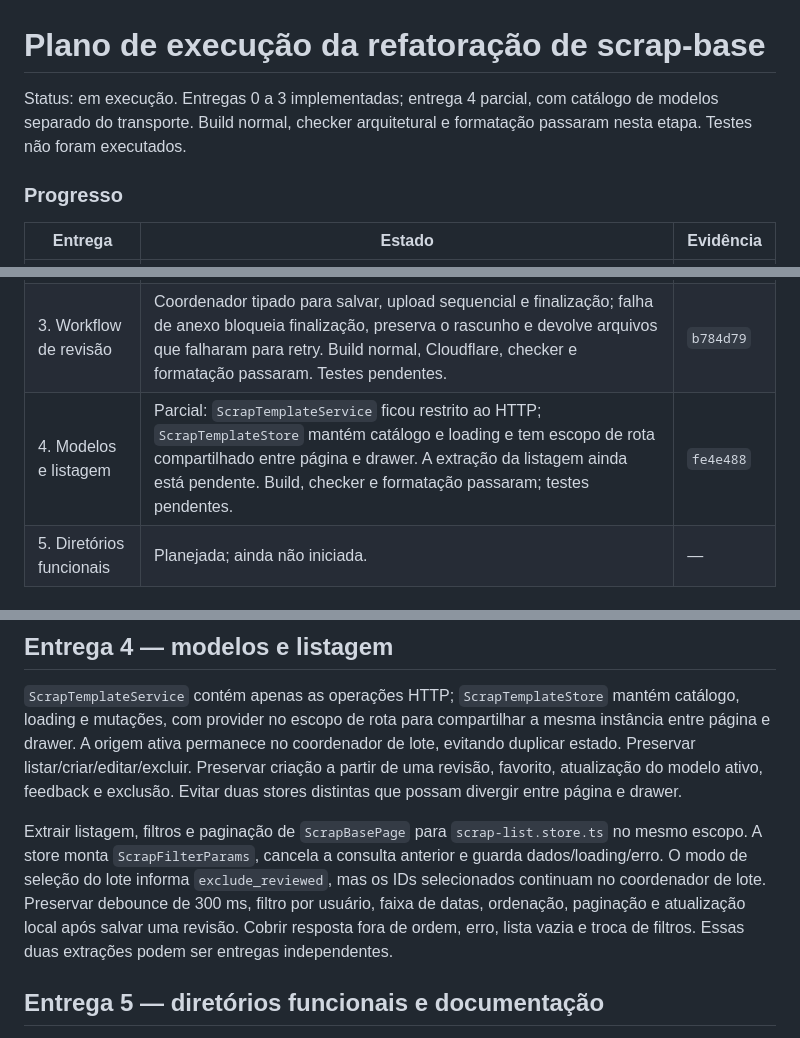
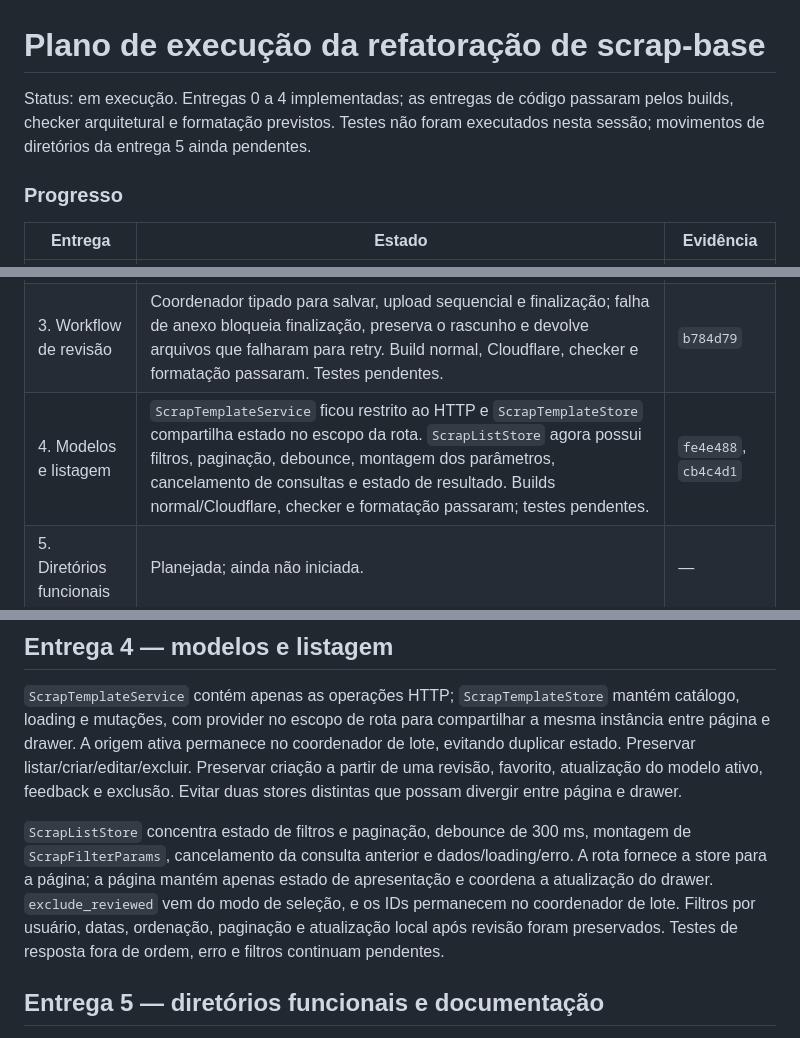
Before and after one commit to Messyas/hanaro, a Markdown page: docs/refatoracao/plano-execucao-scrap-base.md, 3 parts joined by grey strips. Rendered like a GitHub page.

Commit message:
docs: track scrap list store extraction

```diff
--- a/docs/refatoracao/plano-execucao-scrap-base.md
+++ b/docs/refatoracao/plano-execucao-scrap-base.md
@@ -1,6 +1,6 @@
 # Plano de execução da refatoração de scrap-base
 
-Status: em execução. Entregas 0 a 3 implementadas; entrega 4 parcial, com catálogo de modelos separado do transporte. Build normal, checker arquitetural e formatação passaram nesta etapa. Testes não foram executados.
+Status: em execução. Entregas 0 a 4 implementadas; as entregas de código passaram pelos builds, checker arquitetural e formatação previstos. Testes não foram executados nesta sessão; movimentos de diretórios da entrega 5 ainda pendentes.
 
 ### Progresso
 
@@ -10,7 +10,7 @@ Status: em execução. Entregas 0 a 3 implementadas; entrega 4 parcial, com cat
 | 1. Revisão em lote | Coordenador implementado e builds/formatação/checker passaram. Testes de regressão pendentes. | `fb003e3` |
 | 2. Fila de revisão | Store local ao drawer para IDs, índice e metadados; cancelamento de consulta antiga; proteção contra troca/fechamento durante operações; build, checker e formatação passaram. Testes pendentes. | `89f2643` |
 | 3. Workflow de revisão | Coordenador tipado para salvar, upload sequencial e finalização; falha de anexo bloqueia finalização, preserva o rascunho e devolve arquivos que falharam para retry. Build normal, Cloudflare, checker e formatação passaram. Testes pendentes. | `b784d79` |
-| 4. Modelos e listagem | Parcial: `ScrapTemplateService` ficou restrito ao HTTP; `ScrapTemplateStore` mantém catálogo e loading e tem escopo de rota compartilhado entre página e drawer. A extração da listagem ainda está pendente. Build, checker e formatação passaram; testes pendentes. | `fe4e488` |
+| 4. Modelos e listagem | `ScrapTemplateService` ficou restrito ao HTTP e `ScrapTemplateStore` compartilha estado no escopo da rota. `ScrapListStore` agora possui filtros, paginação, debounce, montagem dos parâmetros, cancelamento de consultas e estado de resultado. Builds normal/Cloudflare, checker e formatação passaram; testes pendentes. | `fe4e488`, `cb4c4d1` |
 | 5. Diretórios funcionais | Planejada; ainda não iniciada. | — |
 
 ## Objetivo e limites
@@ -77,7 +77,7 @@ Aceite: o drawer concentra apresentação e estado transitório do formulário;
 
 `ScrapTemplateService` contém apenas as operações HTTP; `ScrapTemplateStore` mantém catálogo, loading e mutações, com provider no escopo de rota para compartilhar a mesma instância entre página e drawer. A origem ativa permanece no coordenador de lote, evitando duplicar estado. Preservar listar/criar/editar/excluir. Preservar criação a partir de uma revisão, favorito, atualização do modelo ativo, feedback e exclusão. Evitar duas stores distintas que possam divergir entre página e drawer.
 
-Extrair listagem, filtros e paginação de `ScrapBasePage` para `scrap-list.store.ts` no mesmo escopo. A store monta `ScrapFilterParams`, cancela a consulta anterior e guarda dados/loading/erro. O modo de seleção do lote informa `exclude_reviewed`, mas os IDs selecionados continuam no coordenador de lote. Preservar debounce de 300 ms, filtro por usuário, faixa de datas, ordenação, paginação e atualização local após salvar uma revisão. Cobrir resposta fora de ordem, erro, lista vazia e troca de filtros. Essas duas extrações podem ser entregas independentes.
+`ScrapListStore` concentra estado de filtros e paginação, debounce de 300 ms, montagem de `ScrapFilterParams`, cancelamento da consulta anterior e dados/loading/erro. A rota fornece a store para a página; a página mantém apenas estado de apresentação e coordena a atualização do drawer. `exclude_reviewed` vem do modo de seleção, e os IDs permanecem no coordenador de lote. Filtros por usuário, datas, ordenação, paginação e atualização local após revisão foram preservados. Testes de resposta fora de ordem, erro e filtros continuam pendentes.
 
 ## Entrega 5 — diretórios funcionais e documentação
 
```
Also changed, not shown: docs/refatoracao/plano-transicao-arquitetura-dxi.md (+1 -1 lines).
